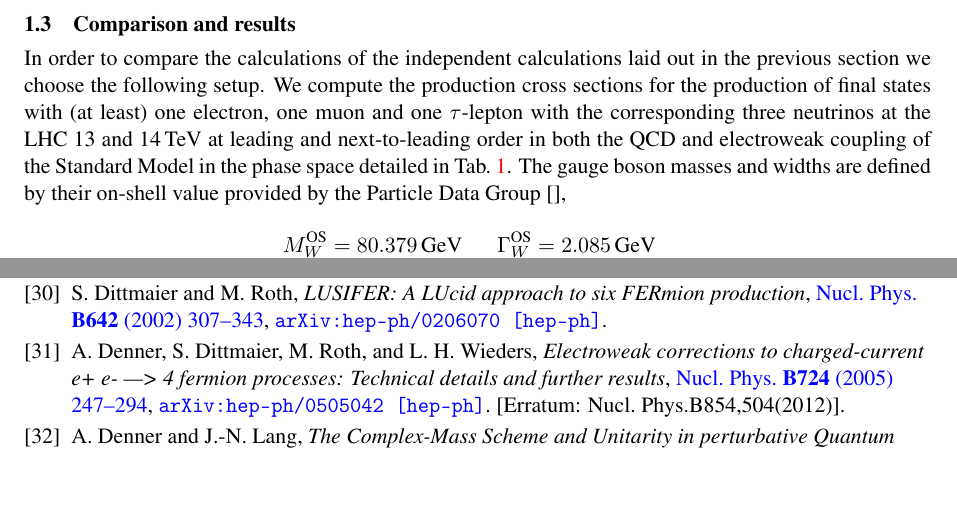
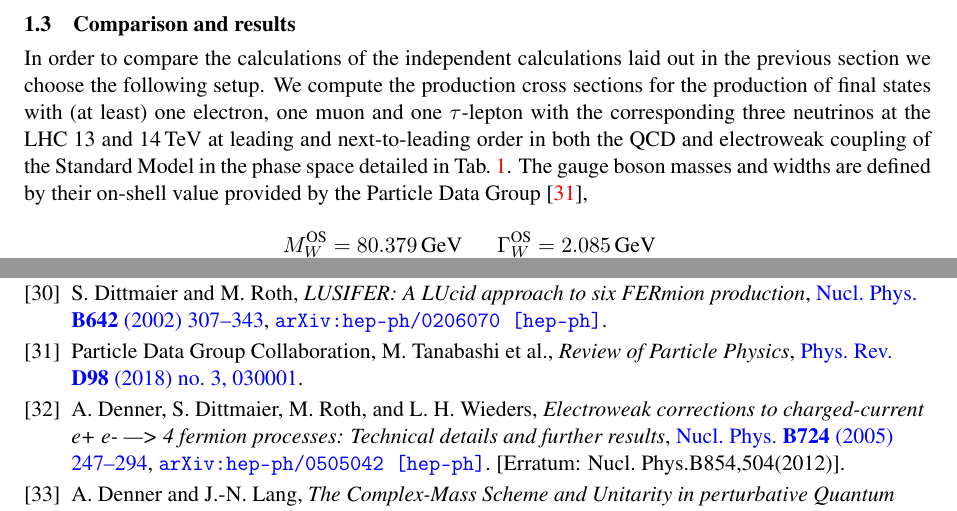
Before and after one commit to MarekSchoenherr/LH19_WWW, a LaTeX document (main.tex, which reads WWW.bib, WWW.main.tex): two parts of pages 3 and 7 of 7, joined at a grey line, cut so that both start at the same text, the shorter picture padded with empty space. Compiled offline with pdfLaTeX; a LaTeX package or settings file that is missing is left out.

Commit message:
added PDG ref

```diff
--- a/WWW.bib
+++ b/WWW.bib
@@ -634,3 +634,12 @@
       reportNumber   = "Nikhef/2017-064, CERN-TH-2017-235, NIKHEF-2017-064",
       SLACcitation   = "%%CITATION = ARXIV:1712.07053;%%"
 }
+
+@article{Tanabashi:2018oca,
+      author         = "Tanabashi, M. and others",
+      title          = "{Review of Particle Physics}",
+      collaboration  = "Particle Data Group",
+      journal        = "Phys. Rev.",
+      volume         = "D98",
+      year           = "2018",
+      number         = "3",
--- a/WWW.main.tex
+++ b/WWW.main.tex
@@ -168,7 +168,7 @@ in both the QCD and electroweak coupling of the Standard Model
 in the phase space detailed in
 Tab.\ \ref{tab:WWW:cuts}.
 The gauge boson masses and widths are defined by their on-shell
-value provided by the Particle Data Group \cite{},
+value provided by the Particle Data Group \cite{Tanabashi:2018oca},
 \begin{center}
   \begin{tabular}{ll}
     $M_W^\text{OS}=80.379\,\text{GeV}$\qquad & $\Gamma_W^\text{OS}=2.085\,\text{GeV}$ \\
```
Also changed, not shown: WWW.bib (4 more changed lines).
